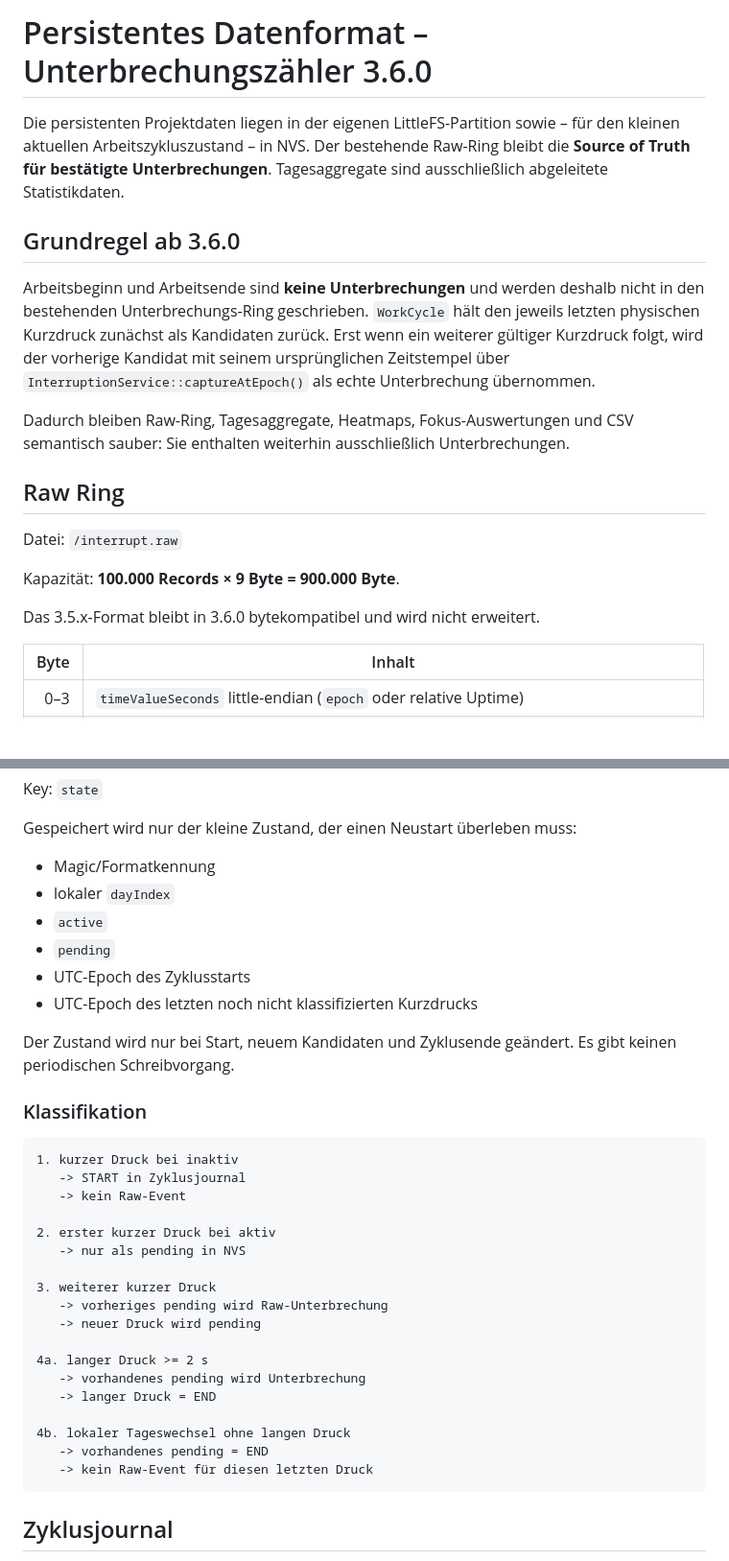
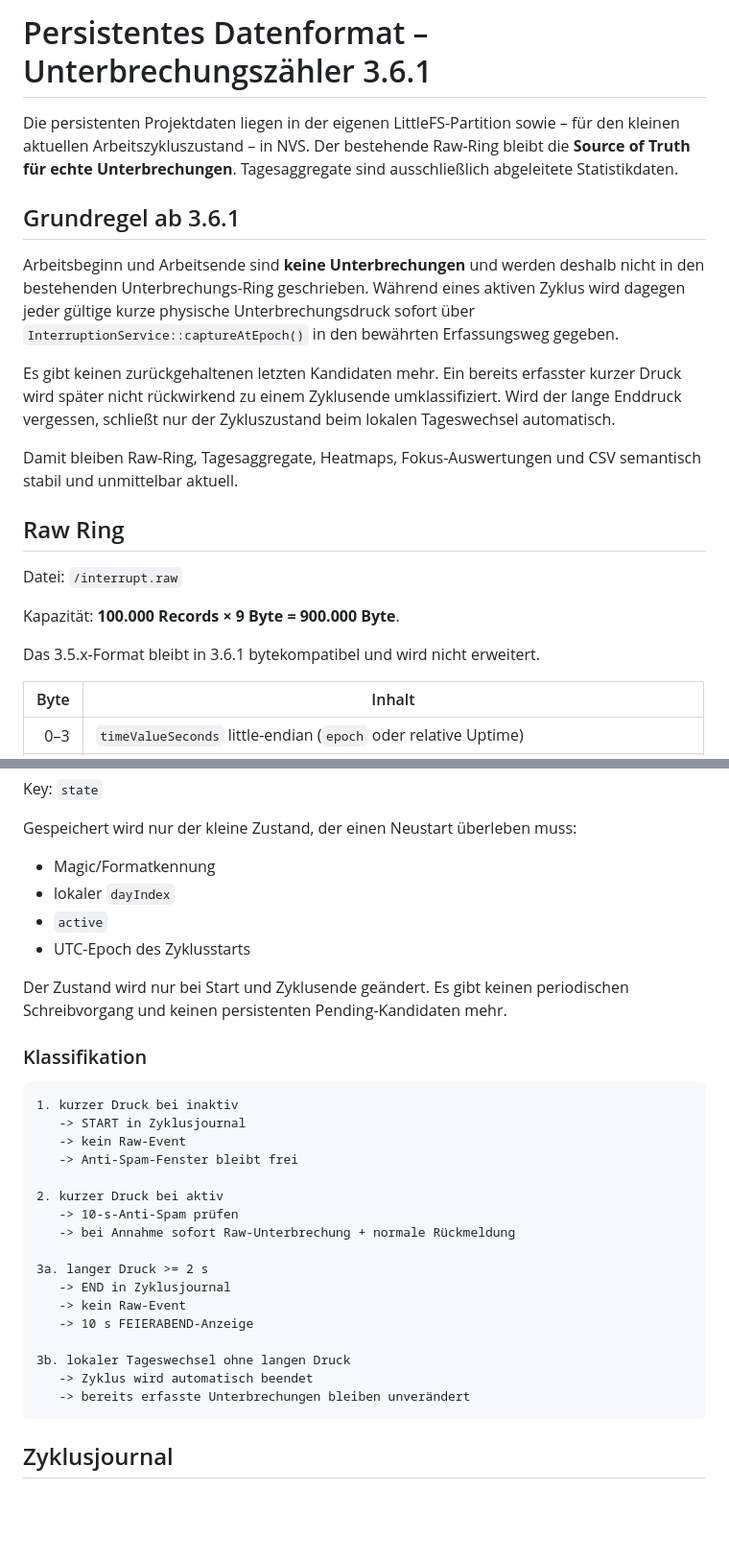
Before and after one commit to taloriko/unterbrechungszaehler-interrupt-counter, a Markdown page: Unterbrechungszaehler/STORAGE_FORMAT.md, 2 parts joined by grey strips. Shown at 96% size. Drawn GitHub-style; blank space fills up the shorter version.

Commit message:
Document 3.6.1 immediate storage semantics

````diff
--- a/Unterbrechungszaehler/STORAGE_FORMAT.md
+++ b/Unterbrechungszaehler/STORAGE_FORMAT.md
@@ -1,12 +1,14 @@
-# Persistentes Datenformat – Unterbrechungszähler 3.6.0
+# Persistentes Datenformat – Unterbrechungszähler 3.6.1
 
-Die persistenten Projektdaten liegen in der eigenen LittleFS-Partition sowie – für den kleinen aktuellen Arbeitszykluszustand – in NVS. Der bestehende Raw-Ring bleibt die **Source of Truth für bestätigte Unterbrechungen**. Tagesaggregate sind ausschließlich abgeleitete Statistikdaten.
+Die persistenten Projektdaten liegen in der eigenen LittleFS-Partition sowie – für den kleinen aktuellen Arbeitszykluszustand – in NVS. Der bestehende Raw-Ring bleibt die **Source of Truth für echte Unterbrechungen**. Tagesaggregate sind ausschließlich abgeleitete Statistikdaten.
 
-## Grundregel ab 3.6.0
+## Grundregel ab 3.6.1
 
-Arbeitsbeginn und Arbeitsende sind **keine Unterbrechungen** und werden deshalb nicht in den bestehenden Unterbrechungs-Ring geschrieben. `WorkCycle` hält den jeweils letzten physischen Kurzdruck zunächst als Kandidaten zurück. Erst wenn ein weiterer gültiger Kurzdruck folgt, wird der vorherige Kandidat mit seinem ursprünglichen Zeitstempel über `InterruptionService::captureAtEpoch()` als echte Unterbrechung übernommen.
+Arbeitsbeginn und Arbeitsende sind **keine Unterbrechungen** und werden deshalb nicht in den bestehenden Unterbrechungs-Ring geschrieben. Während eines aktiven Zyklus wird dagegen jeder gültige kurze physische Unterbrechungsdruck sofort über `InterruptionService::captureAtEpoch()` in den bewährten Erfassungsweg gegeben.
 
-Dadurch bleiben Raw-Ring, Tagesaggregate, Heatmaps, Fokus-Auswertungen und CSV semantisch sauber: Sie enthalten weiterhin ausschließlich Unterbrechungen.
+Es gibt keinen zurückgehaltenen letzten Kandidaten mehr. Ein bereits erfasster kurzer Druck wird später nicht rückwirkend zu einem Zyklusende umklassifiziert. Wird der lange Enddruck vergessen, schließt nur der Zykluszustand beim lokalen Tageswechsel automatisch.
+
+Damit bleiben Raw-Ring, Tagesaggregate, Heatmaps, Fokus-Auswertungen und CSV semantisch stabil und unmittelbar aktuell.
 
 ## Raw Ring
 
@@ -14,7 +16,7 @@ Datei: `/interrupt.raw`
 
 Kapazität: **100.000 Records × 9 Byte = 900.000 Byte**.
 
-Das 3.5.x-Format bleibt in 3.6.0 bytekompatibel und wird nicht erweitert.
+Das 3.5.x-Format bleibt in 3.6.1 bytekompatibel und wird nicht erweitert.
 
 | Byte | Inhalt |
 |---:|---|
@@ -50,11 +52,9 @@ Gespeichert wird nur der kleine Zustand, der einen Neustart überleben muss:
 - Magic/Formatkennung
 - lokaler `dayIndex`
 - `active`
-- `pending`
 - UTC-Epoch des Zyklusstarts
-- UTC-Epoch des letzten noch nicht klassifizierten Kurzdrucks
 
-Der Zustand wird nur bei Start, neuem Kandidaten und Zyklusende geändert. Es gibt keinen periodischen Schreibvorgang.
+Der Zustand wird nur bei Start und Zyklusende geändert. Es gibt keinen periodischen Schreibvorgang und keinen persistenten Pending-Kandidaten mehr.
 
 ### Klassifikation
 
@@ -62,21 +62,20 @@ Der Zustand wird nur bei Start, neuem Kandidaten und Zyklusende geändert. Es gi
 1. kurzer Druck bei inaktiv
    -> START in Zyklusjournal
    -> kein Raw-Event
+   -> Anti-Spam-Fenster bleibt frei
 
-2. erster kurzer Druck bei aktiv
-   -> nur als pending in NVS
+2. kurzer Druck bei aktiv
+   -> 10-s-Anti-Spam prüfen
+   -> bei Annahme sofort Raw-Unterbrechung + normale Rückmeldung
 
-3. weiterer kurzer Druck
-   -> vorheriges pending wird Raw-Unterbrechung
-   -> neuer Druck wird pending
+3a. langer Druck >= 2 s
+   -> END in Zyklusjournal
+   -> kein Raw-Event
+   -> 10 s FEIERABEND-Anzeige
 
-4a. langer Druck >= 2 s
-   -> vorhandenes pending wird Unterbrechung
-   -> langer Druck = END
-
-4b. lokaler Tageswechsel ohne langen Druck
-   -> vorhandenes pending = END
-   -> kein Raw-Event für diesen letzten Druck
+3b. lokaler Tageswechsel ohne langen Druck
+   -> Zyklus wird automatisch beendet
+   -> bereits erfasste Unterbrechungen bleiben unverändert
 ```
 
 ## Zyklusjournal
````
Also changed, not shown: other parts of Unterbrechungszaehler/STORAGE_FORMAT.md (+3 -3 lines).
